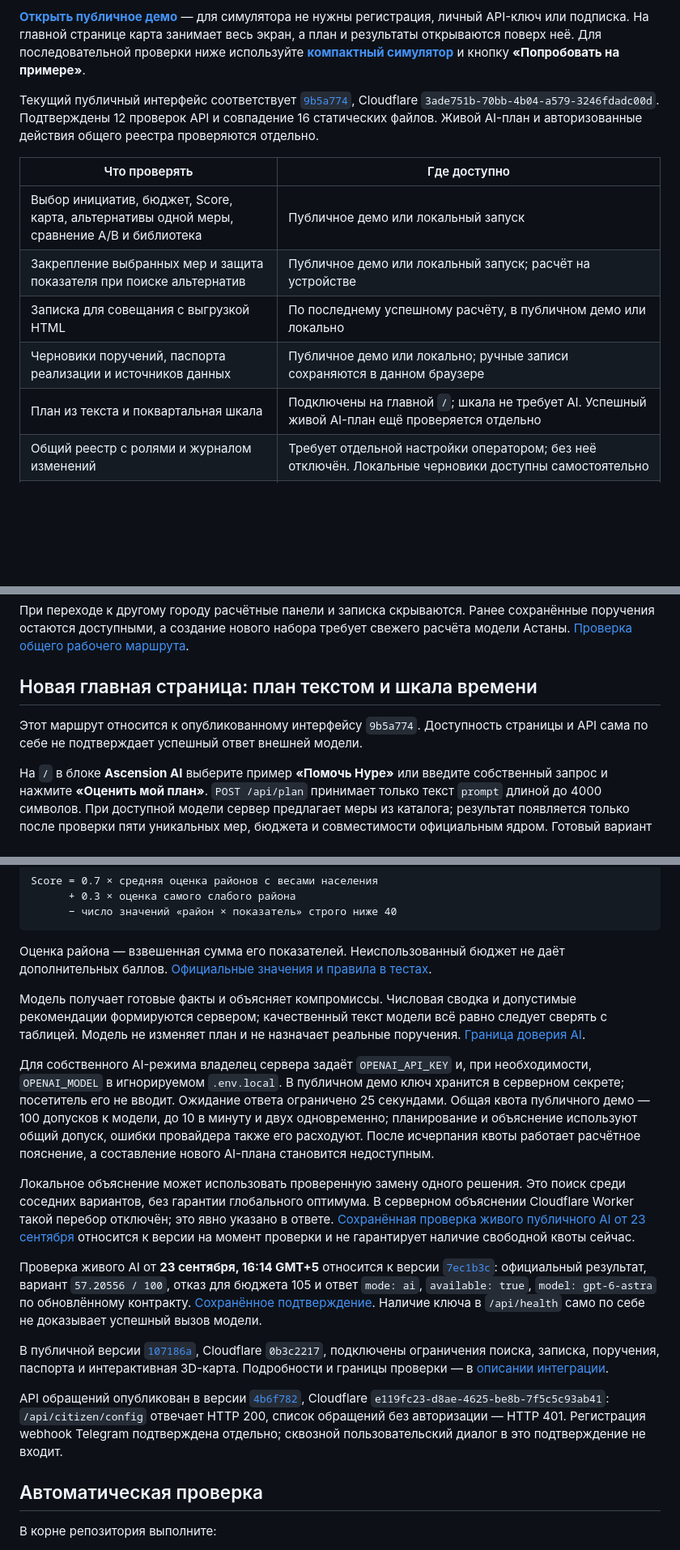
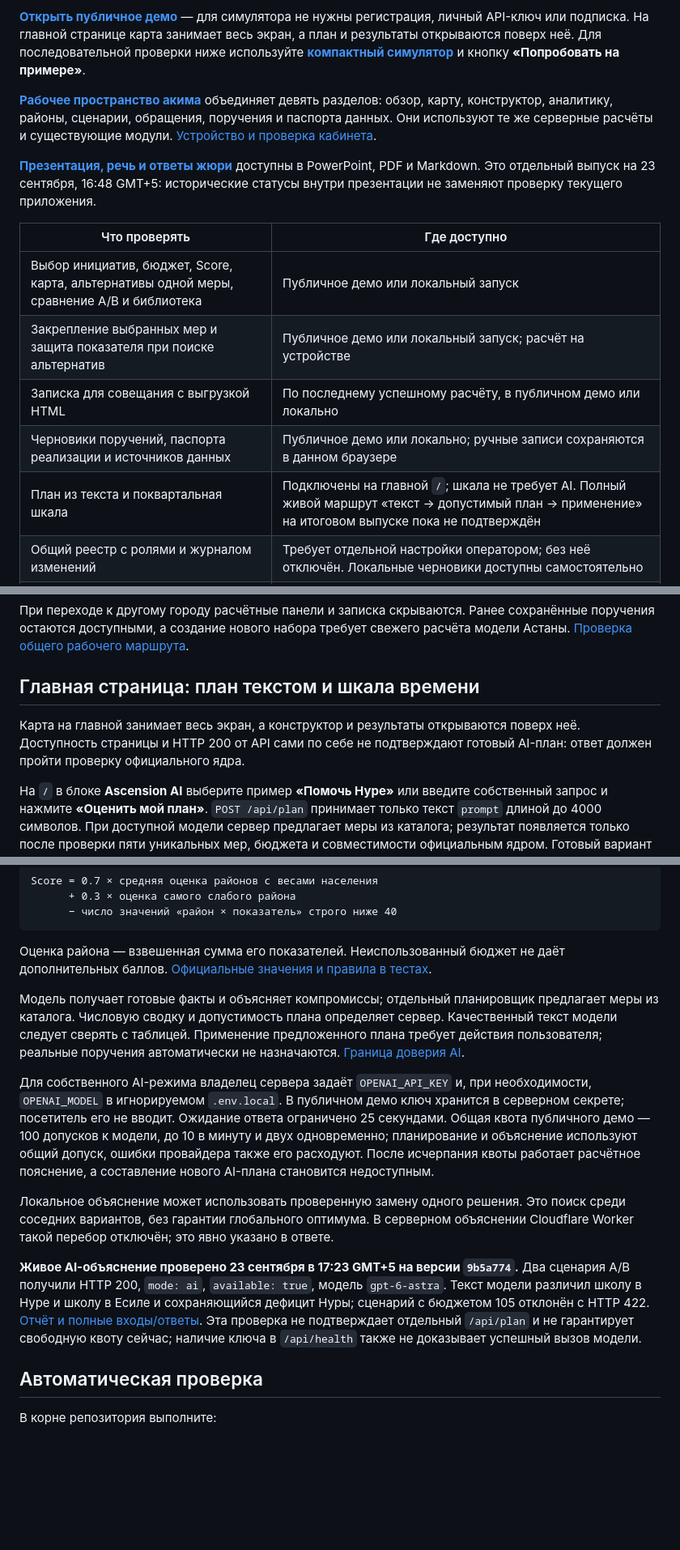
Before and after one commit to BAITC-Hacks/hack-0c0b9665-ascension, a Markdown page: README.md, 3 parts joined by grey strips. Shown at 81% size. Rendered like a GitHub page; blank space fills up the shorter version.

Commit message:
Finalize judge README with verified routes, launch and evidence

```diff
--- a/README.md
+++ b/README.md
@@ -6,7 +6,9 @@
 
 **[Открыть публичное демо](https://ascension-city-map.azamatbreach.workers.dev)** — для симулятора не нужны регистрация, личный API-ключ или подписка. На главной странице карта занимает весь экран, а план и результаты открываются поверх неё. Для последовательной проверки ниже используйте **[компактный симулятор](https://ascension-city-map.azamatbreach.workers.dev/classic.html)** и кнопку **«Попробовать на примере»**.
 
-Текущий публичный интерфейс соответствует [`9b5a774`](https://github.com/BAITC-Hacks/hack-0c0b9665-ascension/commit/9b5a774506cd81094a4cb2af0bc3d2b0c7e0c9a3), Cloudflare `3ade751b-70bb-4b04-a579-3246fdadc00d`. Подтверждены 12 проверок API и совпадение 16 статических файлов. Живой AI-план и авторизованные действия общего реестра проверяются отдельно.
+**[Рабочее пространство акима](https://ascension-city-map.azamatbreach.workers.dev/mayor-overview.html)** объединяет девять разделов: обзор, карту, конструктор, аналитику, районы, сценарии, обращения, поручения и паспорта данных. Они используют те же серверные расчёты и существующие модули. [Устройство и проверка кабинета](docs/design/mayor-workspace.md).
+
+**[Презентация, речь и ответы жюри](docs/presentation/2026-09-23/README.md)** доступны в PowerPoint, PDF и Markdown. Это отдельный выпуск на 23 сентября, 16:48 GMT+5: исторические статусы внутри презентации не заменяют проверку текущего приложения.
 
 | Что проверять | Где доступно |
 | --- | --- |
@@ -14,7 +16,7 @@
 | Закрепление выбранных мер и защита показателя при поиске альтернатив | Публичное демо или локальный запуск; расчёт на устройстве |
 | Записка для совещания с выгрузкой HTML | По последнему успешному расчёту, в публичном демо или локально |
 | Черновики поручений, паспорта реализации и источников данных | Публичное демо или локально; ручные записи сохраняются в данном браузере |
-| План из текста и поквартальная шкала | Подключены на главной `/`; шкала не требует AI. Успешный живой AI-план ещё проверяется отдельно |
+| План из текста и поквартальная шкала | Подключены на главной `/`; шкала не требует AI. Полный живой маршрут «текст → допустимый план → применение» на итоговом выпуске пока не подтверждён |
 | Общий реестр с ролями и журналом изменений | Требует отдельной настройки оператором; без неё отключён. Локальные черновики доступны самостоятельно |
 | Объяснение результата моделью | Публичное демо с серверным ключом, пока доступна общая квота; локально — по желанию владельца сервера |
 | Веб-обращение жителя и проверка статуса по квитанции | [Публичная форма](https://ascension-city-map.azamatbreach.workers.dev/citizens.html) или локальный `/citizens.html` |
@@ -110,9 +112,9 @@ npm start
 
 При переходе к другому городу расчётные панели и записка скрываются. Ранее сохранённые поручения остаются доступными, а создание нового набора требует свежего расчёта модели Астаны. [Проверка общего рабочего маршрута](docs/operator-integration.md).
 
-## Новая главная страница: план текстом и шкала времени
+## Главная страница: план текстом и шкала времени
 
-Этот маршрут относится к опубликованному интерфейсу `9b5a774`. Доступность страницы и API сама по себе не подтверждает успешный ответ внешней модели.
+Карта на главной занимает весь экран, а конструктор и результаты открываются поверх неё. Доступность страницы и HTTP 200 от API сами по себе не подтверждают готовый AI-план: ответ должен пройти проверку официального ядра.
 
 На `/` в блоке **Ascension AI** выберите пример **«Помочь Нуре»** или введите собственный запрос и нажмите **«Оценить мой план»**. `POST /api/plan` принимает только текст `prompt` длиной до 4000 символов. При доступной модели сервер предлагает меры из каталога; результат появляется только после проверки пяти уникальных мер, бюджета и совместимости официальным ядром. Готовый вариант можно выбрать кнопкой **«Применить и показать»**. Без ключа, при лимите или ошибке показывается недоступность AI-плана, без выдуманного результата; ручной конструктор продолжает работать. [Контракт планирования](docs/plan-runtime.md).
 
@@ -173,17 +173,13 @@ Score = 0.7 × средняя оценка районов с весами нас
 
 Оценка района — взвешенная сумма его показателей. Неиспользованный бюджет не даёт дополнительных баллов. [Официальные значения и правила в тестах](tests/simulator.acceptance.test.js).
 
-Модель получает готовые факты и объясняет компромиссы. Числовая сводка и допустимые рекомендации формируются сервером; качественный текст модели всё равно следует сверять с таблицей. Модель не изменяет план и не назначает реальные поручения. [Граница доверия AI](docs/ai-grounding.md).
+Модель получает готовые факты и объясняет компромиссы; отдельный планировщик предлагает меры из каталога. Числовую сводку и допустимость плана определяет сервер. Качественный текст модели следует сверять с таблицей. Применение предложенного плана требует действия пользователя; реальные поручения автоматически не назначаются. [Граница доверия AI](docs/ai-grounding.md).
 
 Для собственного AI-режима владелец сервера задаёт `OPENAI_API_KEY` и, при необходимости, `OPENAI_MODEL` в игнорируемом `.env.local`. В публичном демо ключ хранится в серверном секрете; посетитель его не вводит. Ожидание ответа ограничено 25 секундами. Общая квота публичного демо — 100 допусков к модели, до 10 в минуту и двух одновременно; планирование и объяснение используют общий допуск, ошибки провайдера также его расходуют. После исчерпания квоты работает расчётное пояснение, а составление нового AI-плана становится недоступным.
 
-Локальное объяснение может использовать проверенную замену одного решения. Это поиск среди соседних вариантов, без гарантии глобального оптимума. В серверном объяснении Cloudflare Worker такой перебор отключён; это явно указано в ответе. [Сохранённая проверка живого публичного AI от 23 сентября](docs/evidence/public-ai-smoke.json) относится к версии на момент проверки и не гарантирует наличие свободной квоты сейчас.
+Локальное объяснение может использовать проверенную замену одного решения. Это поиск среди соседних вариантов, без гарантии глобального оптимума. В серверном объяснении Cloudflare Worker такой перебор отключён; это явно указано в ответе.
 
-Проверка живого AI от **23 сентября, 16:14 GMT+5** относится к версии [`7ec1b3c`](https://github.com/BAITC-Hacks/hack-0c0b9665-ascension/commit/7ec1b3ca4e7a70d2d166ce9f2c553fe7a14c8ddc): официальный результат, вариант `57.20556 / 100`, отказ для бюджета 105 и ответ `mode: ai`, `available: true`, `model: gpt-6-astra` по обновлённому контракту. [Сохранённое подтверждение](docs/evidence/wave2-public-release.json). Наличие ключа в `/api/health` само по себе не доказывает успешный вызов модели.
-
-В публичной версии [`107186a`](https://github.com/BAITC-Hacks/hack-0c0b9665-ascension/commit/107186a1b8c4fce1d156763686e467945450f614), Cloudflare `0b3c2217`, подключены ограничения поиска, записка, поручения, паспорта и интерактивная 3D-карта. Подробности и границы проверки — в [описании интеграции](docs/operator-integration.md).
-
-API обращений опубликован в версии [`4b6f782`](https://github.com/BAITC-Hacks/hack-0c0b9665-ascension/commit/4b6f782e3d0b4e874ce2d33a1fa04147d4e62220), Cloudflare `e119fc23-d8ae-4625-be8b-7f5c5c93ab41`: `/api/citizen/config` отвечает HTTP 200, список обращений без авторизации — HTTP 401. Регистрация webhook Telegram подтверждена отдельно; сквозной пользовательский диалог в это подтверждение не входит.
+**Живое AI-объяснение проверено 23 сентября в 17:23 GMT+5 на версии `9b5a774`.** Два сценария A/B получили HTTP 200, `mode: ai`, `available: true`, модель `gpt-6-astra`. Текст модели различил школу в Нуре и школу в Есиле и сохраняющийся дефицит Нуры; сценарий с бюджетом 105 отклонён с HTTP 422. [Отчёт и полные входы/ответы](docs/ai-verification.md). Эта проверка не подтверждает отдельный `/api/plan` и не гарантирует свободную квоту сейчас; наличие ключа в `/api/health` также не доказывает успешный вызов модели.
 
 ## Автоматическая проверка
 
```
Also changed, not shown: other parts of README.md (+2 -4 lines).
